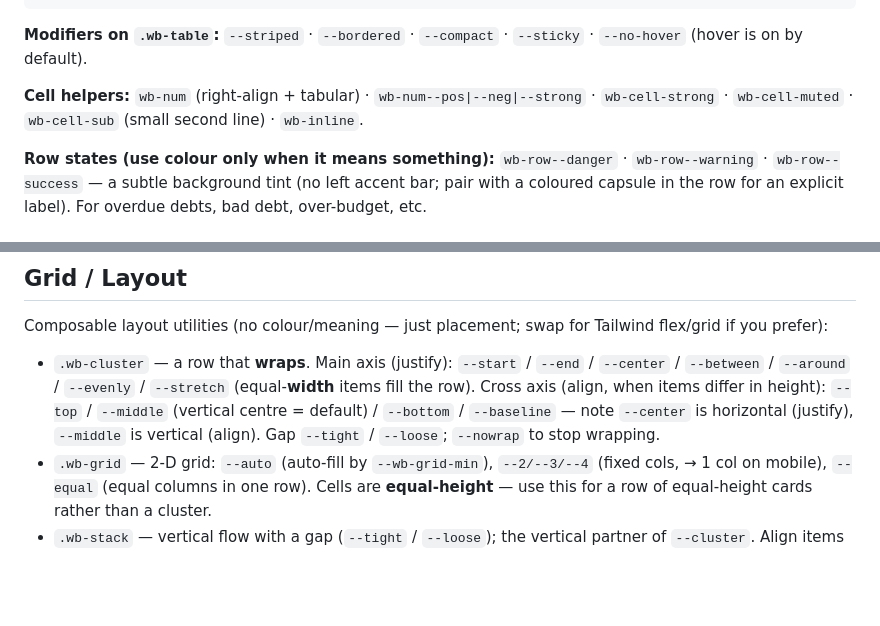
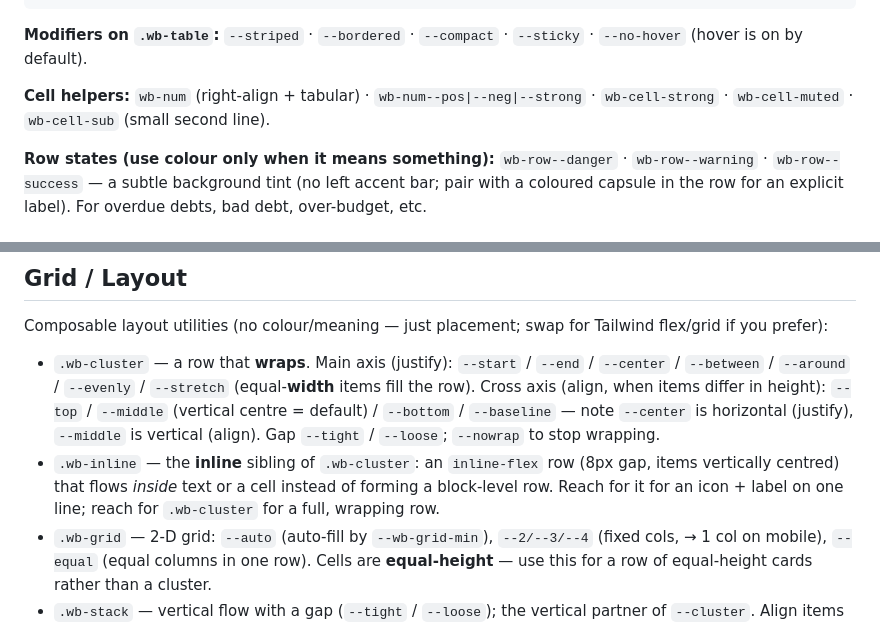
Before and after one commit to vudat081299/web-builder-skill, a Markdown page: web-builder/references/components-catalog.md, 2 parts joined by grey strips. Rendered like a GitHub page; blank space fills up the shorter version.

Commit message:
docs(catalog): file .wb-inline under Grid/Layout, not Tables cell-helpers
Audit of every .wb-* family vs the catalog/SKILL found one mis-filing:
.wb-inline is an inline-flex layout helper (the inline sibling of
.wb-cluster, used in tooltip/divider — never in a table cell) but was
listed only under Tables "Cell helpers". Move it to the Grid/Layout
section where a builder would actually look for it.

Co-Authored-By: Claude Opus 4.8 <noreply@anthropic.com>

```diff
--- a/web-builder/references/components-catalog.md
+++ b/web-builder/references/components-catalog.md
@@ -269,7 +269,7 @@ Anatomy (all parts optional except the `<table>`):
 `--no-hover` (hover is on by default).
 
 **Cell helpers:** `wb-num` (right-align + tabular) · `wb-num--pos|--neg|--strong` ·
-`wb-cell-strong` · `wb-cell-muted` · `wb-cell-sub` (small second line) · `wb-inline`.
+`wb-cell-strong` · `wb-cell-muted` · `wb-cell-sub` (small second line).
 
 **Row states (use colour only when it means something):**
 `wb-row--danger` · `wb-row--warning` · `wb-row--success` — a subtle background tint
@@ -943,6 +943,9 @@ prefer):
   (align, when items differ in height): `--top` / `--middle` (vertical centre = default) / `--bottom` /
   `--baseline` — note `--center` is horizontal (justify), `--middle` is vertical (align). Gap
   `--tight` / `--loose`; `--nowrap` to stop wrapping.
+- `.wb-inline` — the **inline** sibling of `.wb-cluster`: an `inline-flex` row (8px gap, items
+  vertically centred) that flows *inside* text or a cell instead of forming a block-level row. Reach for
+  it for an icon + label on one line; reach for `.wb-cluster` for a full, wrapping row.
 - `.wb-grid` — 2-D grid: `--auto` (auto-fill by `--wb-grid-min`), `--2/--3/--4` (fixed cols, → 1
   col on mobile), `--equal` (equal columns in one row). Cells are **equal-height** — use this for a row
   of equal-height cards rather than a cluster.
```
